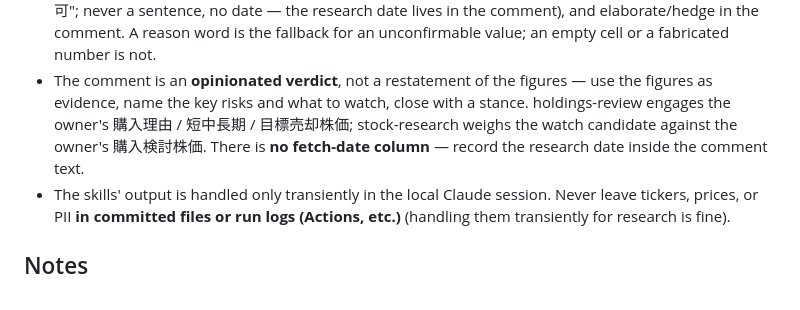
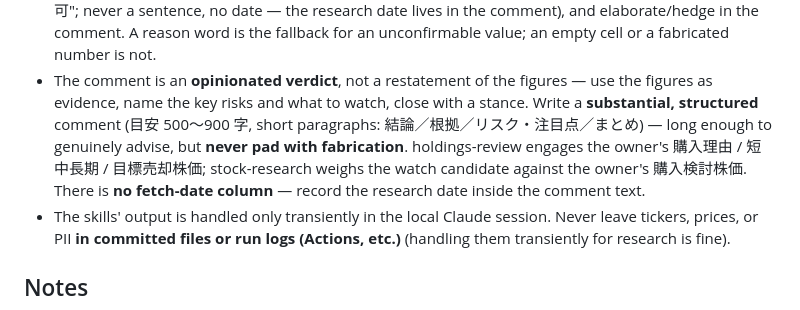
Before and after one commit to cmb-sy/stock-price-sheet, a Markdown page: CLAUDE.md, the part around one of its changes. GitHub-like rendering.

```diff
--- a/CLAUDE.md
+++ b/CLAUDE.md
@@ -134,9 +149,12 @@ tabs → 業界やテーマ/業界PER/業界PBR/アナリスト予想株価/理
   fabricated number is not.
 - The comment is an **opinionated verdict**, not a restatement of the figures —
   use the figures as evidence, name the key risks and what to watch, close with a
-  stance. holdings-review engages the owner's 購入理由 / 短中長期 / 目標売却株価;
-  stock-research weighs the watch candidate against the owner's 購入検討株価. There is
-  **no fetch-date column** — record the research date inside the comment text.
+  stance. Write a **substantial, structured** comment (目安 500〜900 字, short
+  paragraphs: 結論／根拠／リスク・注目点／まとめ) — long enough to genuinely advise,
+  but **never pad with fabrication**. holdings-review engages the owner's 購入理由 /
+  短中長期 / 目標売却株価; stock-research weighs the watch candidate against the
+  owner's 購入検討株価. There is **no fetch-date column** — record the research date
+  inside the comment text.
 - The skills' output is handled only transiently in the local Claude session. Never
   leave tickers, prices, or PII **in committed files or run logs (Actions, etc.)**
   (handling them transiently for research is fine).
```
Also changed, not shown: other parts of CLAUDE.md (+27 -12 lines), README.md (+10 -3 lines).
